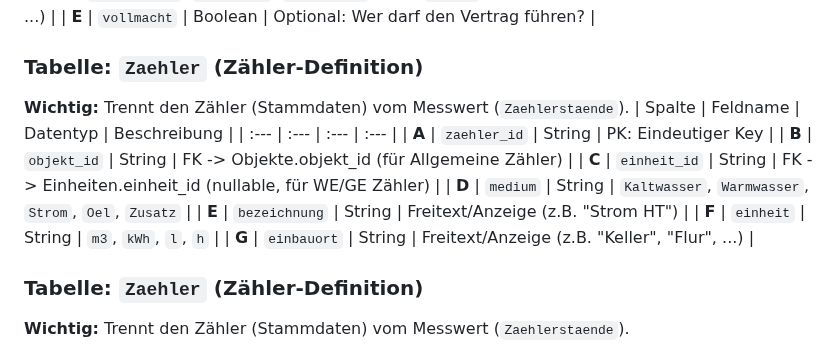
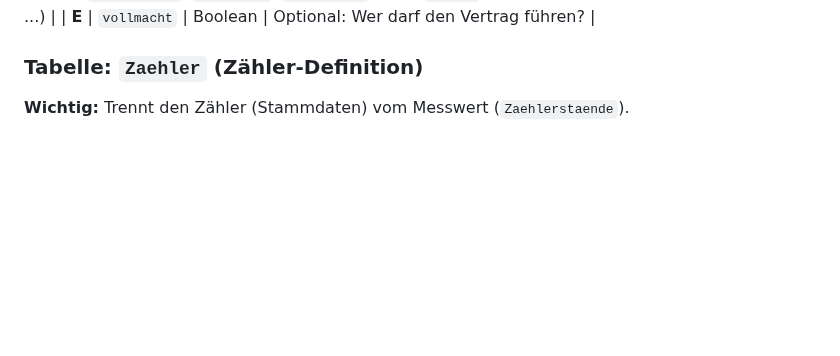
Before and after one commit to MR-ops-007/Hausverwaltung, a Markdown page: DATA_MODEL.md, the part around the change. Drawn GitHub-style; blank space fills up the shorter version.

Commit message:
Remove column definitions from Zaehler table
Removed detailed column definitions for the 'Zaehler' table.

```diff
--- a/DATA_MODEL.md
+++ b/DATA_MODEL.md
@@ -103,18 +103,6 @@ Speichert jede Zahlung auf einen Vertrag.
 | **E** | `vollmacht` | Boolean | Optional: Wer darf den Vertrag führen? |
 
 ### Tabelle: `Zaehler` (Zähler-Definition)
-**Wichtig:** Trennt den Zähler (Stammdaten) vom Messwert (`Zaehlerstaende`).
-| Spalte | Feldname | Datentyp | Beschreibung |
-| :--- | :--- | :--- | :--- |
-| **A** | `zaehler_id` | String | PK: Eindeutiger Key |
-| **B** | `objekt_id` | String | FK -> Objekte.objekt_id (für Allgemeine Zähler) |
-| **C** | `einheit_id` | String | FK -> Einheiten.einheit_id (nullable, für WE/GE Zähler) |
-| **D** | `medium` | String | `Kaltwasser`, `Warmwasser`, `Strom`, `Oel`, `Zusatz` |
-| **E** | `bezeichnung` | String | Freitext/Anzeige (z.B. "Strom HT") |
-| **F** | `einheit` | String | `m3`, `kWh`, `l`, `h` |
-| **G** | `einbauort` | String | Freitext/Anzeige (z.B. "Keller", "Flur", ...) |
-
-### Tabelle: `Zaehler` (Zähler-Definition)
 
 **Wichtig:** Trennt den Zähler (Stammdaten) vom Messwert (`Zaehlerstaende`).
 
```
